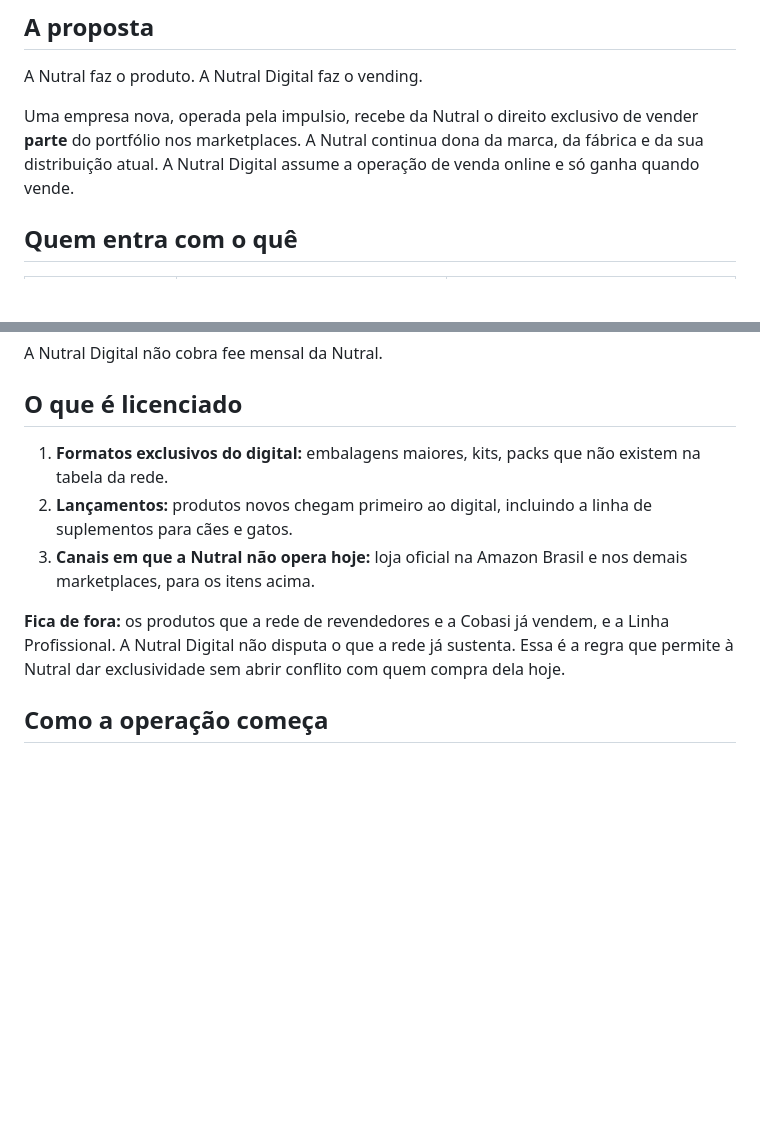
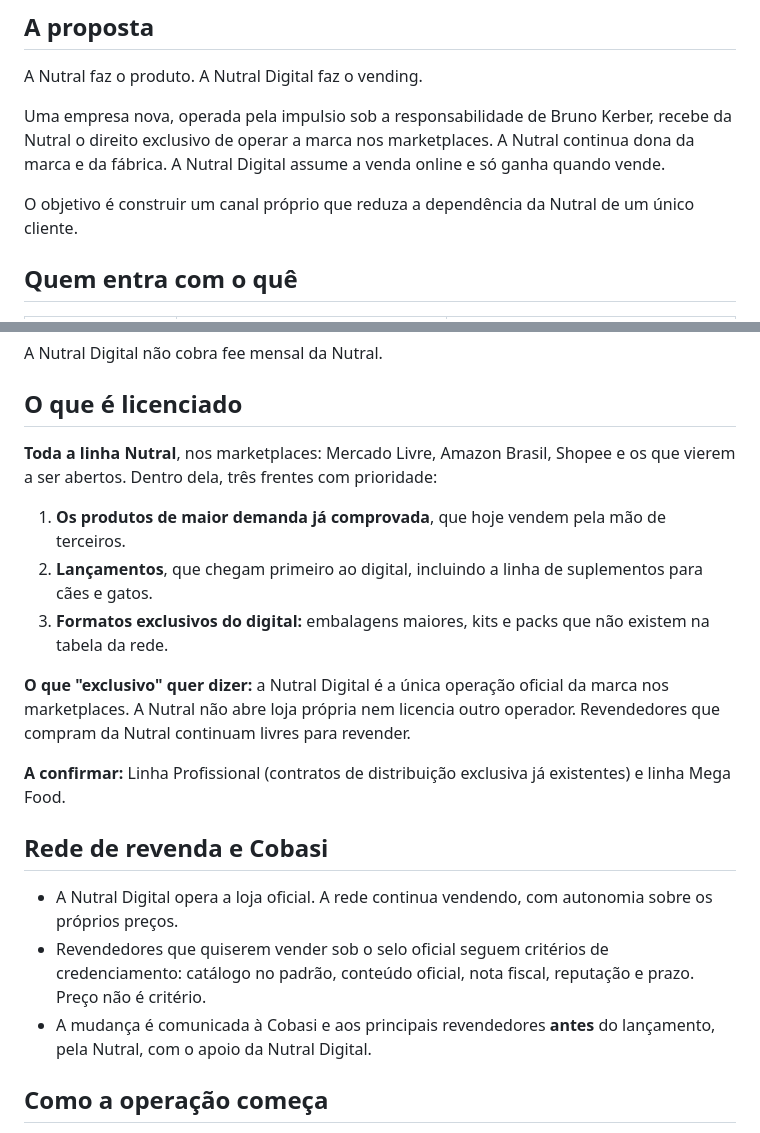
Before and after one commit to bkerber018/claude, a Markdown page: nutral/termo-nutral-digital.md, 2 parts joined by grey strips. Drawn GitHub-style; blank space fills up the shorter version.

Commit message:
Nutral Digital: escopo da linha inteira, rede e Cobasi, nome do responsável
Co-Authored-By: Claude Opus 5.5 <noreply@anthropic.com>
Claude-Session: https://claude.ai/code/session_01TF6WgZLNZZ1BvAmoa9wx1n

```diff
--- a/nutral/termo-nutral-digital.md
+++ b/nutral/termo-nutral-digital.md
@@ -8,7 +8,9 @@ Minuta não vinculante. Serve para alinhar o desenho antes de qualquer contrato.
 
 A Nutral faz o produto. A Nutral Digital faz o vending.
 
-Uma empresa nova, operada pela impulsio, recebe da Nutral o direito exclusivo de vender **parte** do portfólio nos marketplaces. A Nutral continua dona da marca, da fábrica e da sua distribuição atual. A Nutral Digital assume a operação de venda online e só ganha quando vende.
+Uma empresa nova, operada pela impulsio sob a responsabilidade de Bruno Kerber, recebe da Nutral o direito exclusivo de operar a marca nos marketplaces. A Nutral continua dona da marca e da fábrica. A Nutral Digital assume a venda online e só ganha quando vende.
+
+O objetivo é construir um canal próprio que reduza a dependência da Nutral de um único cliente.
 
 ## Quem entra com o quê
 
@@ -22,11 +24,21 @@ A Nutral Digital não cobra fee mensal da Nutral.
 
 ## O que é licenciado
 
-1. **Formatos exclusivos do digital:** embalagens maiores, kits, packs que não existem na tabela da rede.
-2. **Lançamentos:** produtos novos chegam primeiro ao digital, incluindo a linha de suplementos para cães e gatos.
-3. **Canais em que a Nutral não opera hoje:** loja oficial na Amazon Brasil e nos demais marketplaces, para os itens acima.
+**Toda a linha Nutral**, nos marketplaces: Mercado Livre, Amazon Brasil, Shopee e os que vierem a ser abertos. Dentro dela, três frentes com prioridade:
 
-**Fica de fora:** os produtos que a rede de revendedores e a Cobasi já vendem, e a Linha Profissional. A Nutral Digital não disputa o que a rede já sustenta. Essa é a regra que permite à Nutral dar exclusividade sem abrir conflito com quem compra dela hoje.
+1. **Os produtos de maior demanda já comprovada**, que hoje vendem pela mão de terceiros.
+2. **Lançamentos**, que chegam primeiro ao digital, incluindo a linha de suplementos para cães e gatos.
+3. **Formatos exclusivos do digital:** embalagens maiores, kits e packs que não existem na tabela da rede.
+
+**O que "exclusivo" quer dizer:** a Nutral Digital é a única operação oficial da marca nos marketplaces. A Nutral não abre loja própria nem licencia outro operador. Revendedores que compram da Nutral continuam livres para revender.
+
+**A confirmar:** Linha Profissional (contratos de distribuição exclusiva já existentes) e linha Mega Food.
+
+## Rede de revenda e Cobasi
+
+- A Nutral Digital opera a loja oficial. A rede continua vendendo, com autonomia sobre os próprios preços.
+- Revendedores que quiserem vender sob o selo oficial seguem critérios de credenciamento: catálogo no padrão, conteúdo oficial, nota fiscal, reputação e prazo. Preço não é critério.
+- A mudança é comunicada à Cobasi e aos principais revendedores **antes** do lançamento, pela Nutral, com o apoio da Nutral Digital.
 
 ## Como a operação começa
 
```
